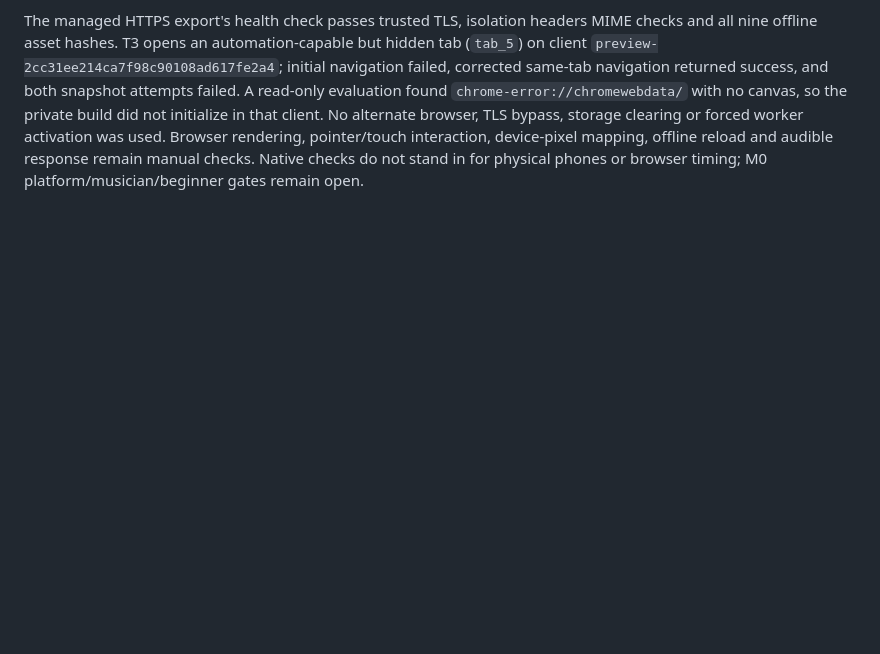
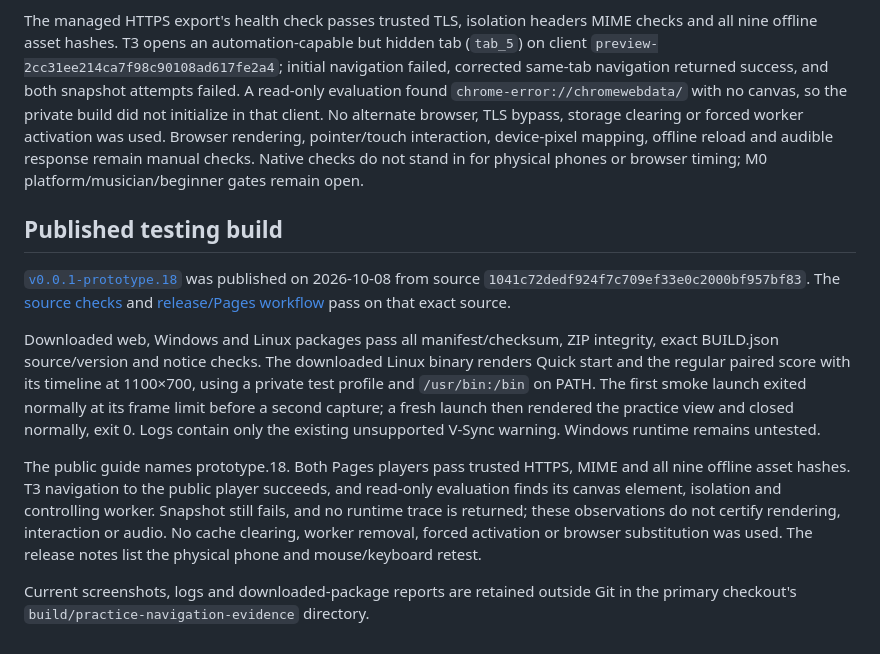
Before and after one commit to bluehexagons/libretabs, a Markdown page: docs/evidence/practice-navigation-2026-10-08.md, the part around the change. Drawn GitHub-style; blank space fills up the shorter version.

Commit message:
Record prototype 18 package and navigation verification

```diff
--- a/docs/evidence/practice-navigation-2026-10-08.md
+++ b/docs/evidence/practice-navigation-2026-10-08.md
@@ -78,3 +78,31 @@ Browser rendering, pointer/touch interaction, device-pixel mapping, offline
 reload and audible response remain manual checks. Native checks do not stand
 in for physical phones or browser timing; M0 platform/musician/beginner gates
 remain open.
+
+## Published testing build
+
+[`v0.0.1-prototype.18`](https://github.com/bluehexagons/libretabs/releases/tag/v0.0.1-prototype.18)
+was published on 2026-10-08 from source
+`1041c72dedf924f7c709ef33e0c2000bf957bf83`. The
+[source checks](https://github.com/bluehexagons/libretabs/actions/runs/37854854083)
+and [release/Pages workflow](https://github.com/bluehexagons/libretabs/actions/runs/37854854261)
+pass on that exact source.
+
+Downloaded web, Windows and Linux packages pass all manifest/checksum, ZIP
+integrity, exact BUILD.json source/version and notice checks. The downloaded
+Linux binary renders Quick start and the regular paired score with its timeline
+at 1100×700, using a private test profile and `/usr/bin:/bin` on PATH. The first
+smoke launch exited normally at its frame limit before a second capture; a fresh
+launch then rendered the practice view and closed normally, exit 0. Logs contain
+only the existing unsupported V-Sync warning. Windows runtime remains untested.
+
+The public guide names prototype.18. Both Pages players pass trusted HTTPS,
+MIME and all nine offline asset hashes. T3 navigation to the public player
+succeeds, and read-only evaluation finds its canvas element, isolation and
+controlling worker. Snapshot still fails, and no runtime trace is returned;
+these observations do not certify rendering, interaction or audio. No cache
+clearing, worker removal, forced activation or browser substitution was used.
+The release notes list the physical phone and mouse/keyboard retest.
+
+Current screenshots, logs and downloaded-package reports are retained outside
+Git in the primary checkout's `build/practice-navigation-evidence` directory.
```
Also changed, not shown: docs/project-status.md (+16 -20 lines).
